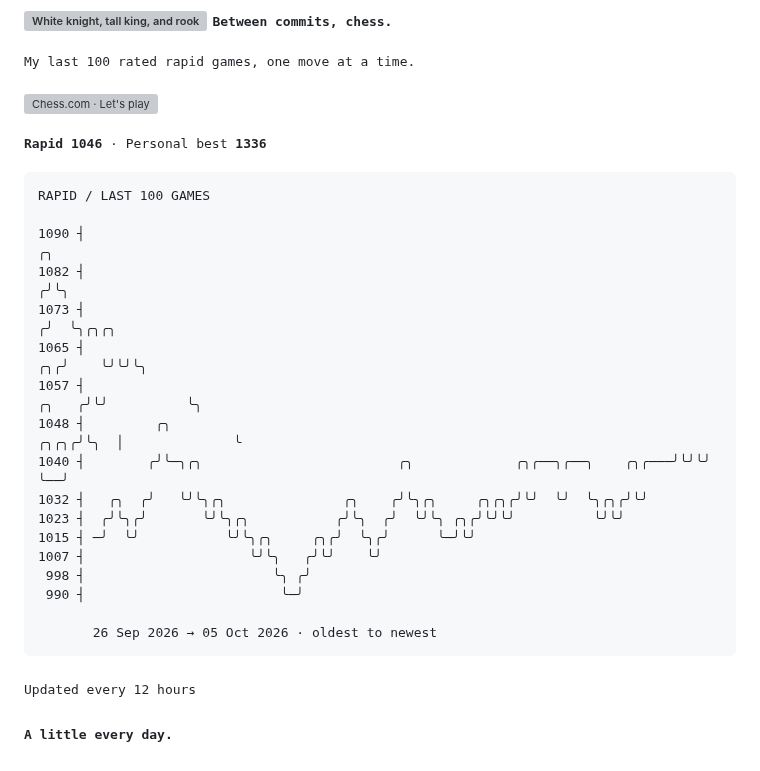
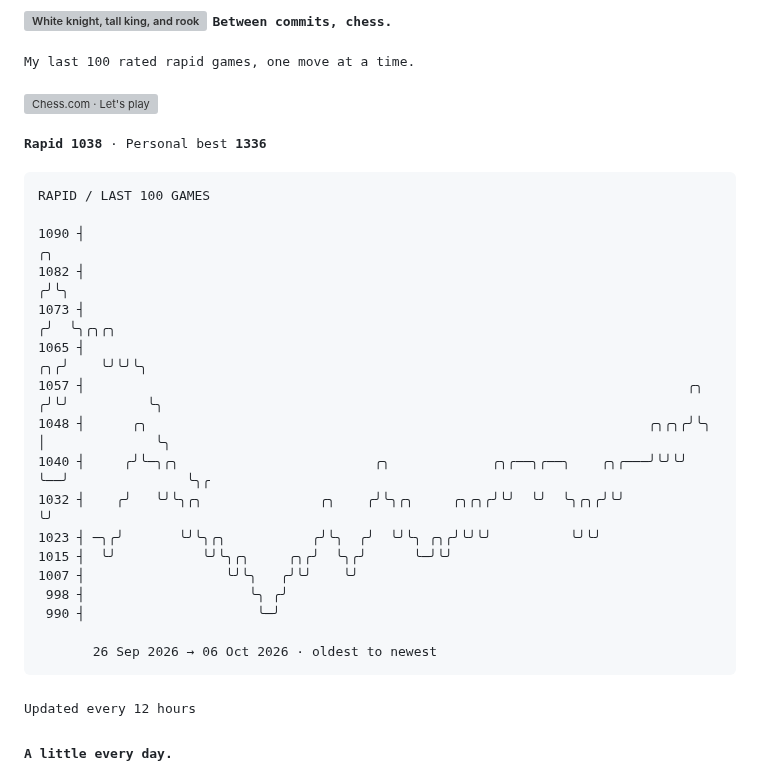
Before and after one commit to TheAmitChandra/TheAmitChandra, a Markdown page: README.md, the part around the change. GitHub-like rendering; grey boxes are pictures that could not be loaded.

Commit message:
Update chess rating history

````diff
--- a/README.md
+++ b/README.md
@@ -35,26 +35,26 @@ offline  probably another game of chess
 [![Chess.com · Let's play](assets/buttons/chess.svg)](https://www.chess.com/member/thegeekyamit)
 
 <!-- CHESS:START -->
-<samp><strong>Rapid 1046</strong> · Personal best <strong>1336</strong></samp>
+<samp><strong>Rapid 1038</strong> · Personal best <strong>1336</strong></samp>
 
 ```text
 RAPID / LAST 100 GAMES
 
-1090 ┤                                                                                           ╭╮
-1082 ┤                                                                                          ╭╯╰╮
-1073 ┤                                                                                         ╭╯  ╰╮╭╮╭╮
-1065 ┤                                                                                      ╭╮╭╯    ╰╯╰╯╰╮
-1057 ┤                                                                                ╭╮   ╭╯╰╯          ╰╮
-1048 ┤         ╭╮                                                                ╭╮╭╮╭╯╰╮  │              ╰
-1040 ┤        ╭╯╰─╮╭╮                         ╭╮             ╭╮╭──╮╭──╮    ╭╮╭───╯╰╯╰╯  ╰──╯
-1032 ┤   ╭╮  ╭╯   ╰╯╰╮╭╮               ╭╮    ╭╯╰╮╭╮     ╭╮╭╮╭╯╰╯  ╰╯  ╰╮╭╮╭╯╰╯
-1023 ┤  ╭╯╰╮╭╯       ╰╯╰╮╭╮           ╭╯╰╮  ╭╯  ╰╯╰╮ ╭╮╭╯╰╯╰╯          ╰╯╰╯
-1015 ┤ ─╯  ╰╯           ╰╯╰╮╭╮     ╭╮╭╯  ╰╮╭╯      ╰─╯╰╯
-1007 ┤                     ╰╯╰╮   ╭╯╰╯    ╰╯
- 998 ┤                        ╰╮ ╭╯
- 990 ┤                         ╰─╯
+1090 ┤                                                                                        ╭╮
+1082 ┤                                                                                       ╭╯╰╮
+1073 ┤                                                                                      ╭╯  ╰╮╭╮╭╮
+1065 ┤                                                                                   ╭╮╭╯    ╰╯╰╯╰╮
+1057 ┤                                                                             ╭╮   ╭╯╰╯          ╰╮
+1048 ┤      ╭╮                                                                ╭╮╭╮╭╯╰╮  │              ╰╮
+1040 ┤     ╭╯╰─╮╭╮                         ╭╮             ╭╮╭──╮╭──╮    ╭╮╭───╯╰╯╰╯  ╰──╯               ╰╮╭
+1032 ┤    ╭╯   ╰╯╰╮╭╮               ╭╮    ╭╯╰╮╭╮     ╭╮╭╮╭╯╰╯  ╰╯  ╰╮╭╮╭╯╰╯                              ╰╯
+1023 ┤ ─╮╭╯       ╰╯╰╮╭╮           ╭╯╰╮  ╭╯  ╰╯╰╮ ╭╮╭╯╰╯╰╯          ╰╯╰╯
+1015 ┤  ╰╯           ╰╯╰╮╭╮     ╭╮╭╯  ╰╮╭╯      ╰─╯╰╯
+1007 ┤                  ╰╯╰╮   ╭╯╰╯    ╰╯
+ 998 ┤                     ╰╮ ╭╯
+ 990 ┤                      ╰─╯
 
-       26 Sep 2026 → 05 Oct 2026 · oldest to newest
+       26 Sep 2026 → 06 Oct 2026 · oldest to newest
 ```
 <!-- CHESS:END -->
 
````
